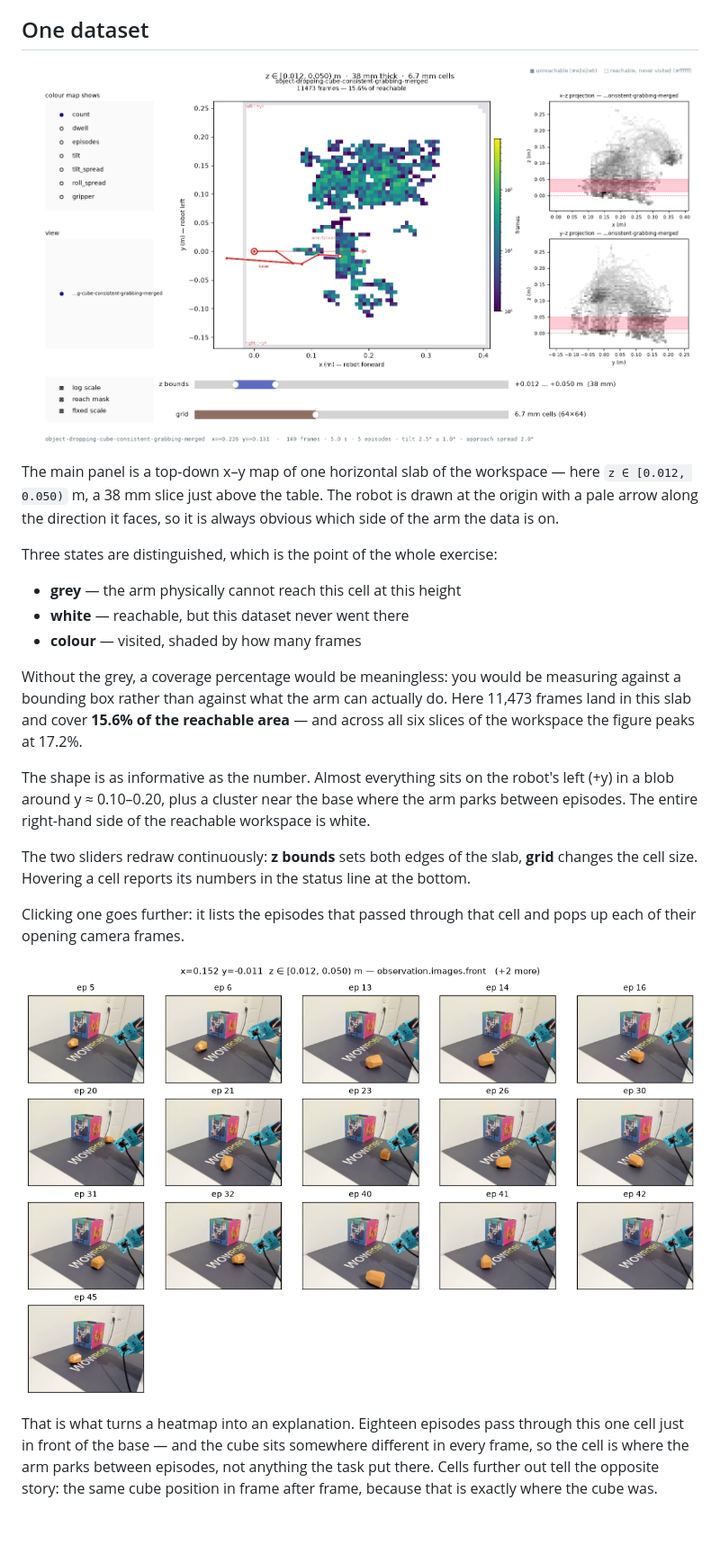
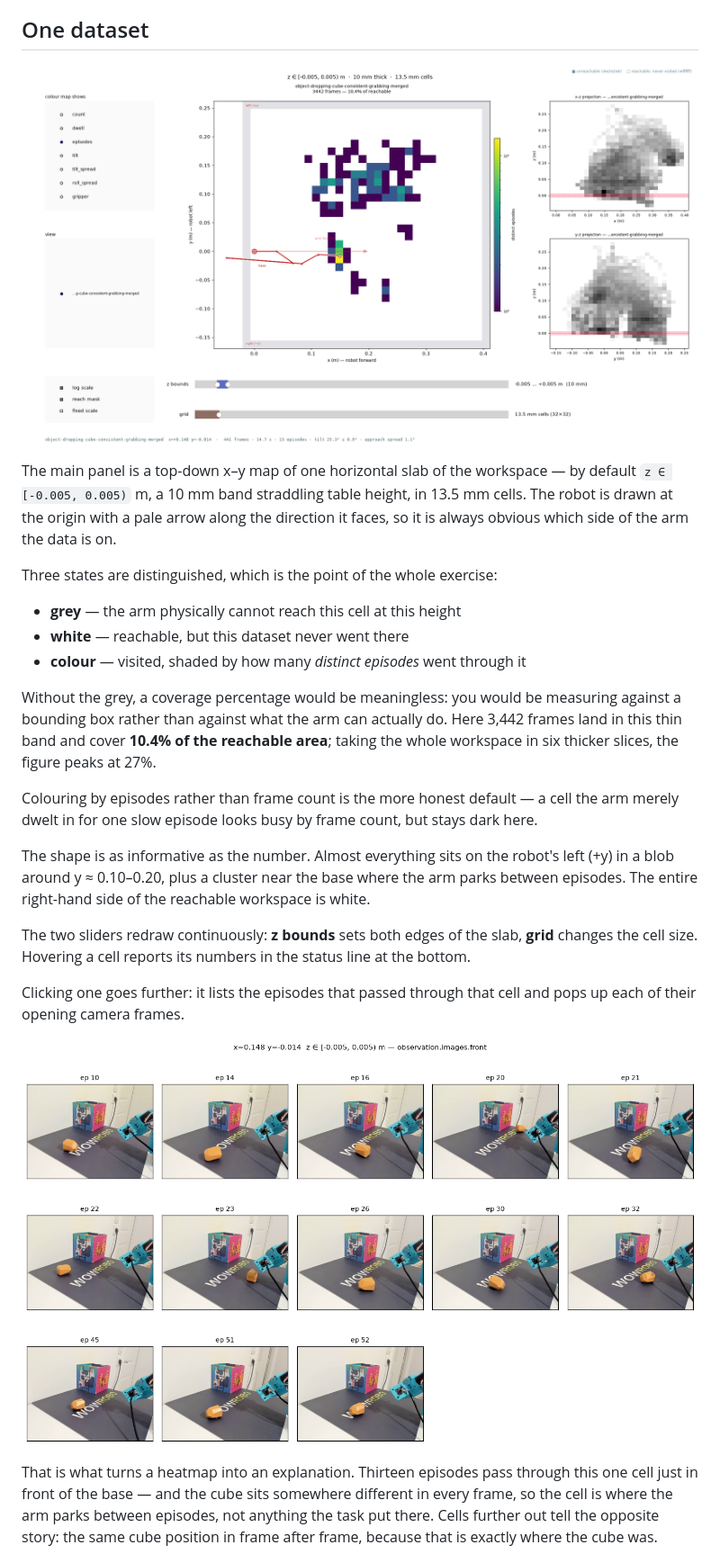
Before and after one commit to StefanoS90/lerobot-learning-lab, a Markdown page: 02-ee-workspace-coverage/README.md, the part around one of its changes. Shown at 90% size. GitHub-like rendering; pictures changed too: 02-ee-workspace-coverage/assets/popup.png, 02-ee-workspace-coverage/assets/viewer.png; blank space fills up the shorter version.

```diff
--- a/02-ee-workspace-coverage/README.md
+++ b/02-ee-workspace-coverage/README.md
@@ -22,21 +22,24 @@ binned in Cartesian space, with a slider to walk up through the workspace height
 
 ![the interactive viewer](assets/viewer.png)
 
-The main panel is a top-down x–y map of one horizontal slab of the workspace — here
-`z ∈ [0.012, 0.050)` m, a 38 mm slice just above the table. The robot is drawn at the
-origin with a pale arrow along the direction it faces, so it is always obvious which side
-of the arm the data is on.
+The main panel is a top-down x–y map of one horizontal slab of the workspace — by default
+`z ∈ [-0.005, 0.005)` m, a 10 mm band straddling table height, in 13.5 mm cells. The robot
+is drawn at the origin with a pale arrow along the direction it faces, so it is always
+obvious which side of the arm the data is on.
 
 Three states are distinguished, which is the point of the whole exercise:
 
 - **grey** — the arm physically cannot reach this cell at this height
 - **white** — reachable, but this dataset never went there
-- **colour** — visited, shaded by how many frames
+- **colour** — visited, shaded by how many *distinct episodes* went through it
 
 Without the grey, a coverage percentage would be meaningless: you would be measuring
-against a bounding box rather than against what the arm can actually do. Here 11,473 frames
-land in this slab and cover **15.6% of the reachable area** — and across all six slices of
-the workspace the figure peaks at 17.2%.
+against a bounding box rather than against what the arm can actually do. Here 3,442 frames
+land in this thin band and cover **10.4% of the reachable area**; taking the whole workspace
+in six thicker slices, the figure peaks at 27%.
+
+Colouring by episodes rather than frame count is the more honest default — a cell the arm
+merely dwelt in for one slow episode looks busy by frame count, but stays dark here.
 
 The shape is as informative as the number. Almost everything sits on the robot's left
 (+y) in a blob around y ≈ 0.10–0.20, plus a cluster near the base where the arm parks
@@ -50,7 +53,7 @@ each of their opening camera frames.
 
 ![the episodes behind one cell](assets/popup.png)
 
-That is what turns a heatmap into an explanation. Eighteen episodes pass through this one
+That is what turns a heatmap into an explanation. Thirteen episodes pass through this one
 cell just in front of the base — and the cube sits somewhere different in every frame, so
 the cell is where the arm parks between episodes, not anything the task put there. Cells
 further out tell the opposite story: the same cube position in frame after frame, because
```
Also changed, not shown: other parts of 02-ee-workspace-coverage/README.md (+7 -6 lines), 02-ee-workspace-coverage/assets/compare.png, 2 other files.
